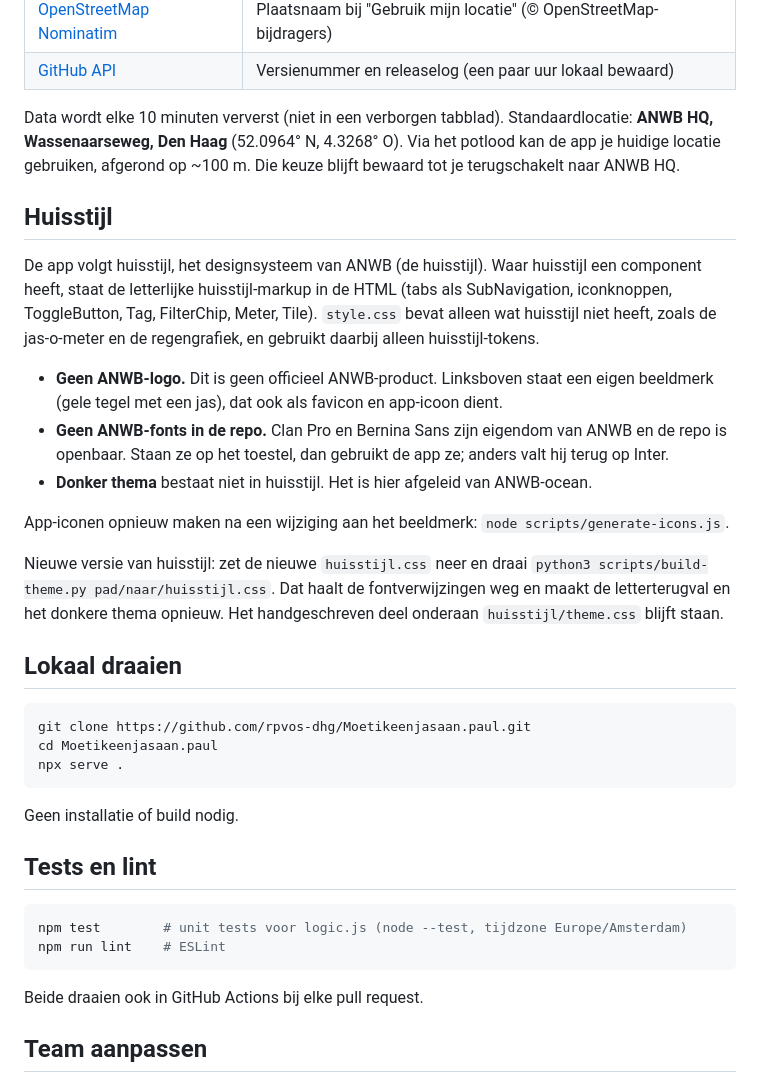
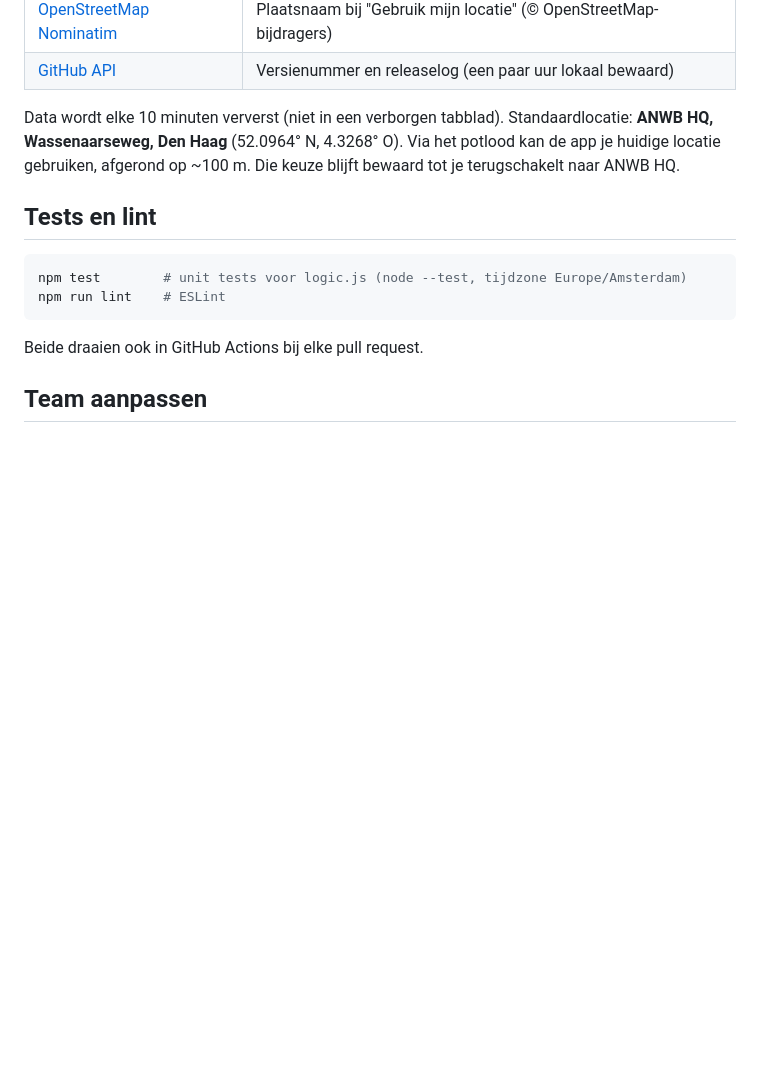
Before and after one commit to rpvos-dhg/Moetikeenjasaan.paul, a Markdown page: README.md, the part around one of its changes. Drawn GitHub-style; blank space fills up the shorter version.

Commit message:
Simplify README by removing file and style guide details
Removed detailed file descriptions and style guide sections from README.

````diff
--- a/README.md
+++ b/README.md
@@ -45,27 +32,6 @@ HTML, CSS en vanilla JavaScript, zonder build-stap en zonder runtime-dependencie
 
 Data wordt elke 10 minuten ververst (niet in een verborgen tabblad). Standaardlocatie: **ANWB HQ, Wassenaarseweg, Den Haag** (52.0964° N, 4.3268° O). Via het potlood kan de app je huidige locatie gebruiken, afgerond op ~100 m. Die keuze blijft bewaard tot je terugschakelt naar ANWB HQ.
 
-## Huisstijl
-
-De app volgt huisstijl, het designsysteem van ANWB (de huisstijl). Waar huisstijl een component heeft, staat de letterlijke huisstijl-markup in de HTML (tabs als SubNavigation, iconknoppen, ToggleButton, Tag, FilterChip, Meter, Tile). `style.css` bevat alleen wat huisstijl niet heeft, zoals de jas-o-meter en de regengrafiek, en gebruikt daarbij alleen huisstijl-tokens.
-
-- **Geen ANWB-logo.** Dit is geen officieel ANWB-product. Linksboven staat een eigen beeldmerk (gele tegel met een jas), dat ook als favicon en app-icoon dient.
-- **Geen ANWB-fonts in de repo.** Clan Pro en Bernina Sans zijn eigendom van ANWB en de repo is openbaar. Staan ze op het toestel, dan gebruikt de app ze; anders valt hij terug op Inter.
-- **Donker thema** bestaat niet in huisstijl. Het is hier afgeleid van ANWB-ocean.
-
-App-iconen opnieuw maken na een wijziging aan het beeldmerk: `node scripts/generate-icons.js`.
-
-Nieuwe versie van huisstijl: zet de nieuwe `huisstijl.css` neer en draai `python3 scripts/build-theme.py pad/naar/huisstijl.css`. Dat haalt de fontverwijzingen weg en maakt de letterterugval en het donkere thema opnieuw. Het handgeschreven deel onderaan `huisstijl/theme.css` blijft staan.
-
-## Lokaal draaien
-
-```bash
-git clone https://github.com/rpvos-dhg/Moetikeenjasaan.paul.git
-cd Moetikeenjasaan.paul
-npx serve .
-```
-
-Geen installatie of build nodig.
 
 ## Tests en lint
 
````
Also changed, not shown: other parts of README.md (+0 -13 lines).
